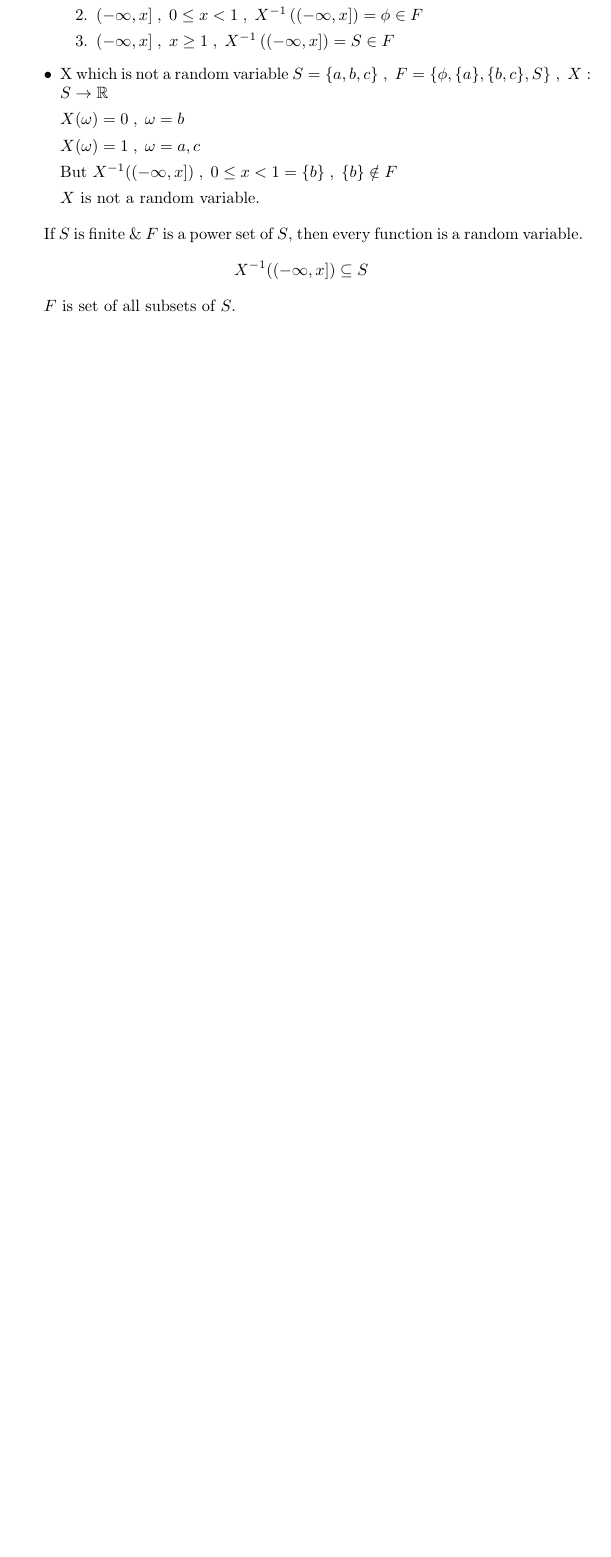
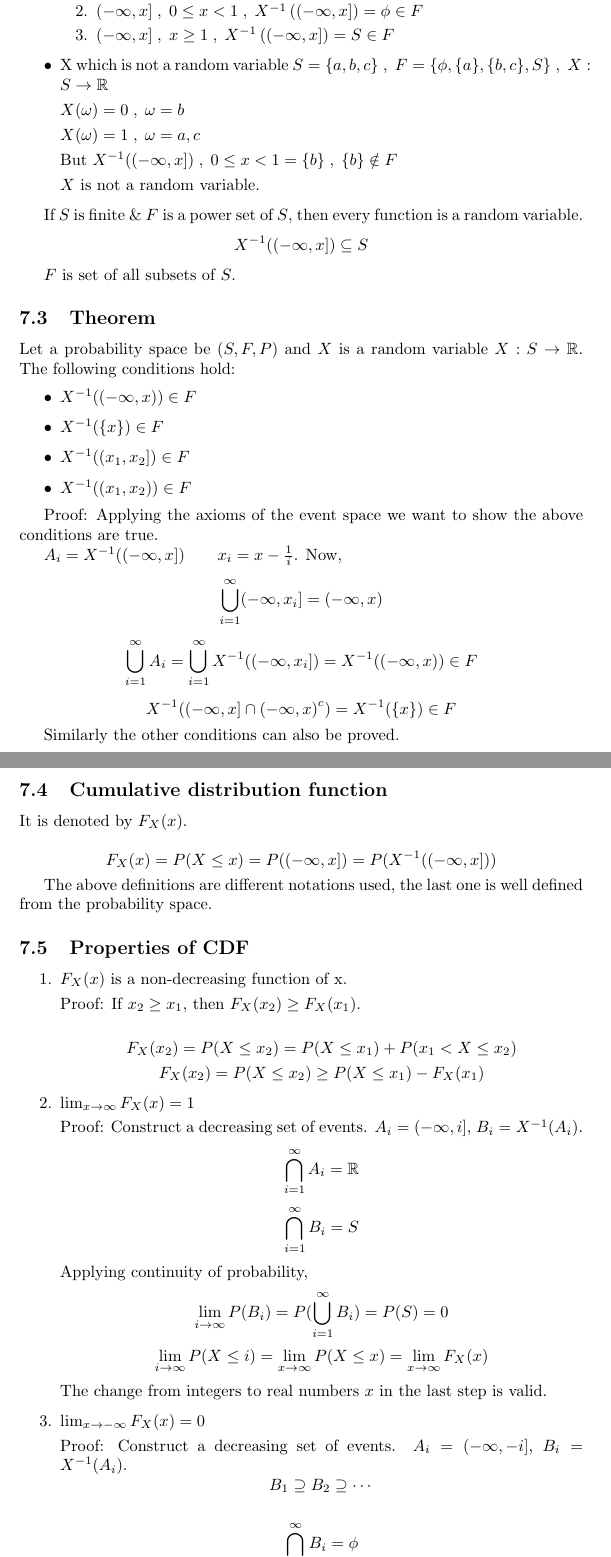
Before and after one commit to thundermage117/Notes-On-Probability, a LaTeX document (Lectures.tex): part of page 13 of 13 before the commit and two parts of pages 13 and 14 of 15 after it, the two joined at a grey line, cut so that both start at the same text, the shorter picture padded with empty space. Compiled offline with pdfLaTeX.

Commit message:
Complete 9/6 notes

```diff
--- a/Lectures.tex
+++ b/Lectures.tex
@@ -1,6 +1,7 @@
 \documentclass{article}
 \usepackage{mathtools}
 \usepackage{amssymb}
+\usepackage{amsmath}
 
 \begin{document}
 \section{Probability Space}
@@ -512,3 +512,61 @@ $$ X^{-1}((-\infty,x]) \subseteq S$$
 
 $F$ is set of all subsets of $S$.
 
+%9/6
+\subsection{Theorem}
+
+Let a probability space be $(S,F,P)$ and $X$ is a random variable $X: S \rightarrow \mathbb{R}$.
+The following conditions hold:
+\begin{itemize}
+    \item $X^{-1}((-\infty,x)) \in F$
+    \item $X^{-1} (\{x\}) \in F$
+    \item $X^{-1}((x_1 , x_2]) \in F$
+    \item $X^{-1} ((x_1,x_2)) \in F$
+\end{itemize}
+
+Proof: Applying the axioms of the event space we want to show the above conditions are true.
+
+$A_i=X^{-1}((-\infty,x]) \qquad x_i = x - \frac{1}{i}$. Now,
+$$ \bigcup_{i=1}^{\infty} (-\infty,x_i] = (-\infty,x)$$
+
+$$ \bigcup_{i=1}^{\infty} A_i = \bigcup_{i=1}^{\infty} X^{-1}((-\infty,x_i]) = X^{-1}((-\infty,x)) \in F$$
+
+$$ X^{-1}((-\infty ,x] \cap {(-\infty,x)}^c) = X^{-1} (\{x\}) \in F$$
+
+Similarly the other conditions can also be proved.
+
+\subsection{Cumulative distribution function}
+It is denoted by $F_X(x)$.
+
+$$ F_X(x)= P(X \leq x) = P((-\infty, x])= P(X^{-1}((-\infty, x]))$$
+
+The above definitions are different notations used, the last one is well defined from the probability space.
+
+\subsection{Properties of CDF}
+
+\begin{enumerate}
+    \item $F_X(x)$ is a non-decreasing function of x.
+
+    Proof: If $x_2 \geq x_1$, then $F_X(x_2) \geq F_X(x_1)$.
+
+    $$F_X(x_2) = P(X \leq x_2)= P(X \leq x_1)+P(x_1 < X \leq x_2)$$
+    $$F_X(x_2) = P(X \leq x_2) \geq P(X \leq x_1) -F_X(x_1) $$
+
+    \item $\lim_{x \to \infty} F_X(x)= 1$
+
+    Proof: Construct a decreasing set of events. $A_i= (-\infty, i]$, $B_i = X^{-1}(A_i)$.
+    $$ \bigcap_{i=1}^{\infty}A_i= \mathbb{R}$$
+    $$ \bigcap_{i=1}^{\infty}B_i= S $$
+
+    Applying continuity of probability,
+    $$ \lim_{i \to \infty}P(B_i)= P(\bigcup_{i=1}^{\infty}B_i) =P(S) = 0$$
+    $$ \lim_{i \to \infty}P(X \leq i)= \lim_{x \to \infty}P(X \leq x) = \lim_{x \to \infty} F_X(x)$$
+
+    The change from integers to real numbers $x$ in the last step is valid.
+
+    \item $\lim_{x \to -\infty} F_X(x)= 0$
+
+    Proof: Construct a decreasing set of events. $A_i= (-\infty, -i]$, $B_i = X^{-1}(A_i)$.
+    $$ B_1 \supseteq B_2 \supseteq \cdots$$
+
+    $$ \bigcap_{i=1}^{\infty}B_i= \phi $$
```
Also changed, not shown: Lectures.pdf, Lectures.tex (29 more changed lines), 5 other files.
